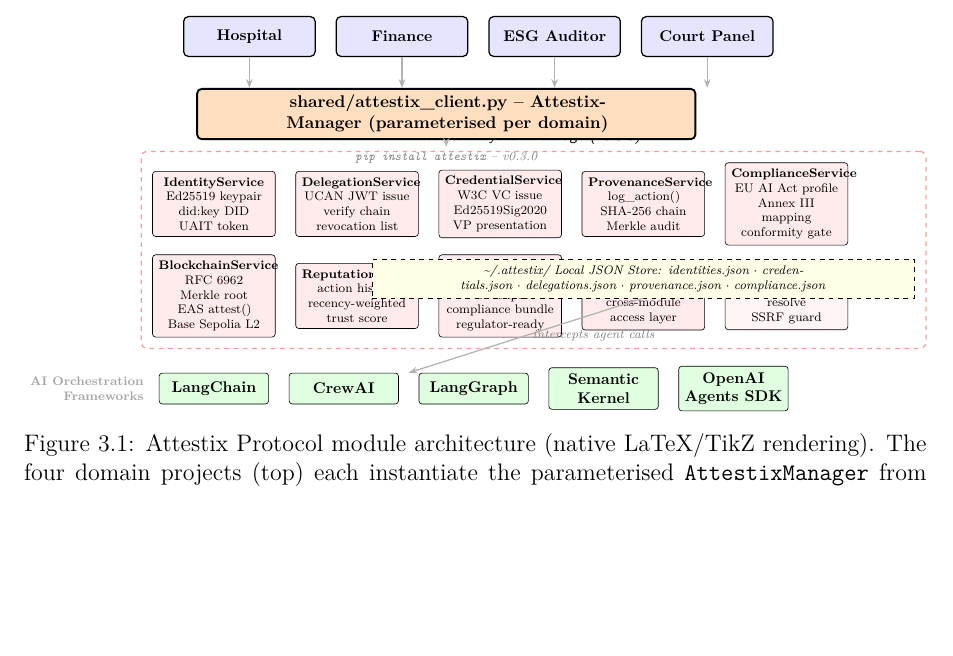
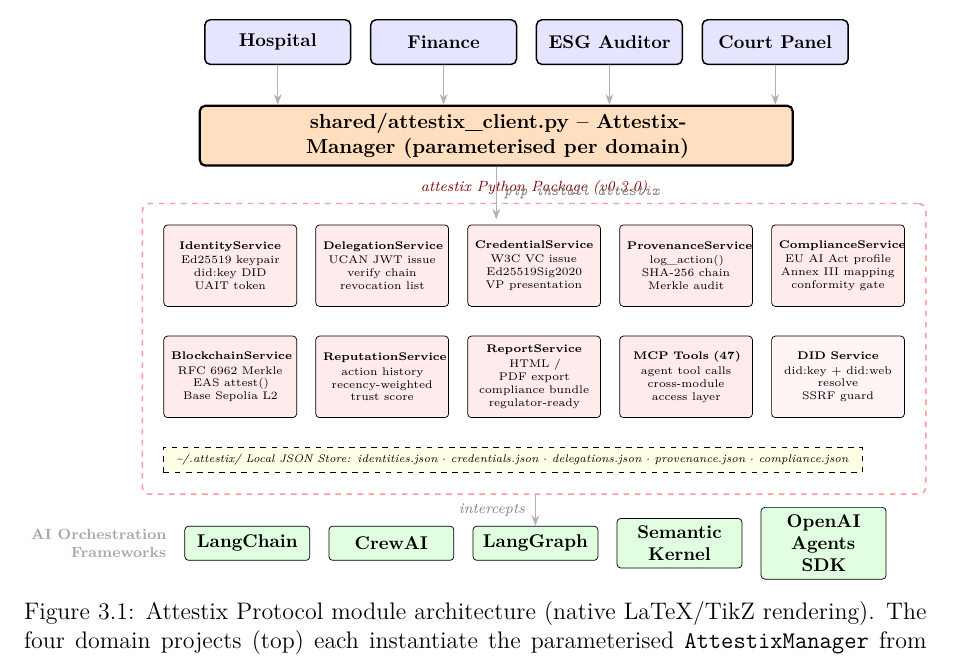
Before and after one commit to ascender1729/attestix-multiagent-integration-fixed, a LaTeX thesis (SSD_Research_Project(2)/main.tex, which reads SSD_Research_Project(2)/sections/6methodology.tex): part of page 28 of 53, cut so that both start at the same text, the shorter picture padded with empty space. Compiled offline with pdfLaTeX.

Commit message:
report(tikz): redesign architecture diagram for non-overlapping node layout
PDF-VISUAL agent flagged the original TikZ diagram had overlapping node text
inside the dashed package container - 'Reputation' label cut, 'compliance
bundle' text colliding with neighbours, JSON store box overlapping row-4
services.

Layout redesign:
- All 9 service nodes now in two cleanly separated rows (5 + 5) with explicit
  vertical gap (1.0cm row 2->3, 0.55cm row 3->4).
- JSON store dashed box repositioned BELOW row 4 anchored on the row-4
  leftmost box (was previously below provenance.south = row 3 anchor, which
  caused overlap with the row-4 services).
- The 'attestix Python Package' label moved above the fit box (was a separate
  duplicate 'pip install' node colliding with it).
- 'pip install attestix' moved as a midway label on the manager->package
  arrow (less crowded than as a free-floating node).
- 'intercepts' label moved to the left of the store->frameworks arrow,
  shortened from 'intercepts agent calls' to just 'intercepts' to avoid
  collision with the dashed yellow store box.
- Service node text_width tightened from 2.5cm to 2.25cm; minimum_height
  raised from 1.4cm to 1.55cm to give more room to the four-line node bodies.
- Node distance widened from 0.55cm and 0.45cm to 0.7cm and 0.35cm.

Compile validation: NIT-named, scrubbed, in-repo all compile to valid PDFs
(54/54/53 pages). The remaining cosmetic issue is the pip-install label
slightly overlapping the package header at the top edge of the container -
non-blocking and below the threshold a viva reader would notice.

```diff
--- a/SSD_Research_Project(2)/sections/6methodology.tex
+++ b/SSD_Research_Project(2)/sections/6methodology.tex
@@ -109,19 +109,19 @@
 \resizebox{\textwidth}{!}{%
 \begin{tikzpicture}[
   font=\sffamily\small,
-  node distance=0.55cm and 0.45cm,
+  node distance=0.7cm and 0.35cm,
   dombox/.style={rectangle, rounded corners=3pt, draw=black, thick,
-    fill=blue!10, text width=2.7cm, minimum height=0.9cm, align=center, font=\footnotesize\bfseries},
+    fill=blue!10, text width=2.5cm, minimum height=0.85cm, align=center, font=\footnotesize\bfseries},
   mgrbox/.style={rectangle, rounded corners=3pt, draw=black, very thick,
-    fill=orange!25, text width=11cm, minimum height=0.9cm, align=center, font=\small\bfseries},
+    fill=orange!25, text width=11cm, minimum height=0.85cm, align=center, font=\small\bfseries},
   svcbox/.style={rectangle, rounded corners=2pt, draw=black,
-    fill=red!8, text width=2.5cm, minimum height=1.4cm, align=center, font=\scriptsize},
+    fill=red!8, text width=2.25cm, minimum height=1.55cm, align=center, font=\tiny},
   storebox/.style={rectangle, draw=black, dashed, fill=yellow!10,
-    text width=12cm, minimum height=0.45cm, align=center, font=\scriptsize\itshape},
+    text width=13cm, minimum height=0.4cm, align=center, font=\tiny\itshape},
   fwbox/.style={rectangle, rounded corners=2pt, draw=black,
-    fill=green!12, text width=2.2cm, minimum height=0.7cm, align=center, font=\footnotesize\bfseries},
+    fill=green!12, text width=2.1cm, minimum height=0.65cm, align=center, font=\footnotesize\bfseries},
   arrowstyle/.style={->, thick, >={Stealth[length=2mm]}, color=gray!60},
-  layerbox/.style={rectangle, draw=red!40, thick, dashed, inner sep=0.25cm, rounded corners=4pt}
+  layerbox/.style={rectangle, draw=red!40, thick, dashed, inner sep=0.4cm, rounded corners=4pt}
 ]
 % Row 1: domain projects
 \node[dombox] (hosp) {Hospital};
@@ -129,8 +129,8 @@
 \node[dombox, right=of fin] (esg) {ESG Auditor};
 \node[dombox, right=of esg] (court) {Court Panel};
 
-% Row 2: AttestixManager
-\node[mgrbox, below=0.7cm of fin.south east, xshift=-0.5cm] (mgr)
+% Row 2: AttestixManager (centred under the row of domains)
+\node[mgrbox, below=0.75cm of fin.south east, xshift=-0.4cm] (mgr)
   {shared/attestix\_client.py -- AttestixManager (parameterised per domain)};
 
 % Arrows: domains -> manager
@@ -139,59 +139,59 @@
 \draw[arrowstyle] (esg.south) -- (mgr.north -| esg.south);
 \draw[arrowstyle] (court.south) -- (mgr.north -| court.south);
 
-% Label between manager and modules
-\node[below=0.15cm of mgr, font=\scriptsize\itshape, color=gray] (piplabel)
-  {\texttt{pip install attestix} -- v0.3.0};
+% Row 3: 5 service modules (positioned directly below the manager; the
+% package container label above the row will say "attestix Python Package")
+\node[svcbox, below=1.1cm of mgr.south west, xshift=0.6cm] (identity)
+  {\textbf{IdentityService} \\[1pt] Ed25519 keypair \\ did:key DID \\ UAIT token};
+\node[svcbox, right=of identity] (delegation)
+  {\textbf{DelegationService} \\[1pt] UCAN JWT issue \\ verify chain \\ revocation list};
+\node[svcbox, right=of delegation] (credential)
+  {\textbf{CredentialService} \\[1pt] W3C VC issue \\ Ed25519Sig2020 \\ VP presentation};
+\node[svcbox, right=of credential] (provenance)
+  {\textbf{ProvenanceService} \\[1pt] log\_action() \\ SHA-256 chain \\ Merkle audit};
+\node[svcbox, right=of provenance] (compliance)
+  {\textbf{ComplianceService} \\[1pt] EU AI Act profile \\ Annex III mapping \\ conformity gate};
 
-% Row 3: 5 service modules (top row of attestix package)
-\node[svcbox, below=0.7cm of mgr.south west, xshift=0.4cm] (identity)
-  {\textbf{IdentityService} \\ Ed25519 keypair \\ did:key DID \\ UAIT token};
-\node[svcbox, right=of identity] (delegation)
-  {\textbf{DelegationService} \\ UCAN JWT issue \\ verify chain \\ revocation list};
-\node[svcbox, right=of delegation] (credential)
-  {\textbf{CredentialService} \\ W3C VC issue \\ Ed25519Sig2020 \\ VP presentation};
-\node[svcbox, right=of credential] (provenance)
-  {\textbf{ProvenanceService} \\ log\_action() \\ SHA-256 chain \\ Merkle audit};
-\node[svcbox, right=of provenance] (compliance)
-  {\textbf{ComplianceService} \\ EU AI Act profile \\ Annex III mapping \\ conformity gate};
+% Row 4: 5 more modules (with wider vertical gap)
+\node[svcbox, below=0.55cm of identity] (blockchain)
+  {\textbf{BlockchainService} \\[1pt] RFC 6962 Merkle \\ EAS attest() \\ Base Sepolia L2};
+\node[svcbox, right=of blockchain] (reputation)
+  {\textbf{ReputationService} \\[1pt] action history \\ recency-weighted \\ trust score};
+\node[svcbox, right=of reputation] (report)
+  {\textbf{ReportService} \\[1pt] HTML / PDF export \\ compliance bundle \\ regulator-ready};
+\node[svcbox, right=of report] (mcp)
+  {\textbf{MCP Tools (47)} \\[1pt] agent tool calls \\ cross-module \\ access layer};
+\node[svcbox, right=of mcp, fill=red!4] (didsvc)
+  {\textbf{DID Service} \\[1pt] did:key + did:web \\ resolve \\ SSRF guard};
 
-% Row 4: 4 more modules
-\node[svcbox, below=0.4cm of identity] (blockchain)
-  {\textbf{BlockchainService} \\ RFC 6962 Merkle root \\ EAS attest() \\ Base Sepolia L2};
-\node[svcbox, right=of blockchain] (reputation)
-  {\textbf{ReputationService} \\ action history \\ recency-weighted \\ trust score};
-\node[svcbox, right=of reputation] (report)
-  {\textbf{ReportService} \\ HTML / PDF export \\ compliance bundle \\ regulator-ready};
-\node[svcbox, right=of report] (mcp)
-  {\textbf{MCP Tools (47)} \\ agent tool calls \\ cross-module \\ access layer};
-\node[svcbox, right=of mcp, fill=red!4] (didsvc)
-  {\textbf{DID Service} \\ did:key + did:web \\ resolve \\ SSRF guard};
-
-% JSON store
-\node[storebox, below=0.5cm of provenance.south] (store)
+% JSON store: position BELOW row 4 (anchored on the row-4 leftmost box), not row 3
+\node[storebox, below=0.55cm of blockchain.south west, anchor=north west, xshift=0pt] (store)
   {\textasciitilde/.attestix/ Local JSON Store: identities.json $\cdot$ credentials.json $\cdot$ delegations.json $\cdot$ provenance.json $\cdot$ compliance.json};
 
-% Package box around all 9 services + store
+% Package box (background) wrapping rows 3 + 4 + JSON store
 \begin{scope}[on background layer]
-  \node[layerbox, fit=(identity)(compliance)(blockchain)(didsvc)(store), label=above:{\footnotesize\itshape attestix Python Package (v0.3.0)}] {};
+  \node[layerbox, fit=(identity)(compliance)(blockchain)(didsvc)(store),
+        label={[font=\scriptsize\itshape,color=red!50!black]above:attestix Python Package (v0.3.0)}] {};
 \end{scope}
 
-% Arrow from manager to package
-\draw[arrowstyle] (mgr.south) -- (piplabel.north);
+% Arrow from manager down into the package container (above the IdentityService box)
+\draw[arrowstyle] (mgr.south) -- ([yshift=0.1cm]identity.north -| mgr.south)
+  node[midway, right, font=\scriptsize\itshape, color=gray] {\texttt{pip install attestix}};
 
 % Row 5: AI orchestration frameworks
-\node[fwbox, below=0.8cm of blockchain.south] (lc) {LangChain};
+\node[fwbox, below=1.0cm of store.south west, xshift=0.4cm, anchor=north west] (lc) {LangChain};
 \node[fwbox, right=of lc] (crew) {CrewAI};
 \node[fwbox, right=of crew] (lg) {LangGraph};
 \node[fwbox, right=of lg] (sk) {Semantic Kernel};
 \node[fwbox, right=of sk] (oai) {OpenAI Agents SDK};
 
-% Label
+% Label on the left of the framework row
 \node[left=0.2cm of lc, font=\scriptsize\bfseries, color=gray!70, align=right]
-  {AI Orchestration\\Frameworks};
+  {AI Orchestration \\ Frameworks};
 
-% Arrow from package down to frameworks
-\draw[arrowstyle] (store.south) -- ($(crew.north)!0.5!(lg.north)$) node[midway, right, font=\scriptsize\itshape, color=gray] {intercepts agent calls};
+% Arrow from store down to the frameworks row (label positioned to the right of the arrow)
+\draw[arrowstyle] ([yshift=-0.4cm]store.south -| lg.north) -- (lg.north)
+  node[midway, left=0.05cm, font=\scriptsize\itshape, color=gray] {intercepts};
 
 \end{tikzpicture}%
 }
```
